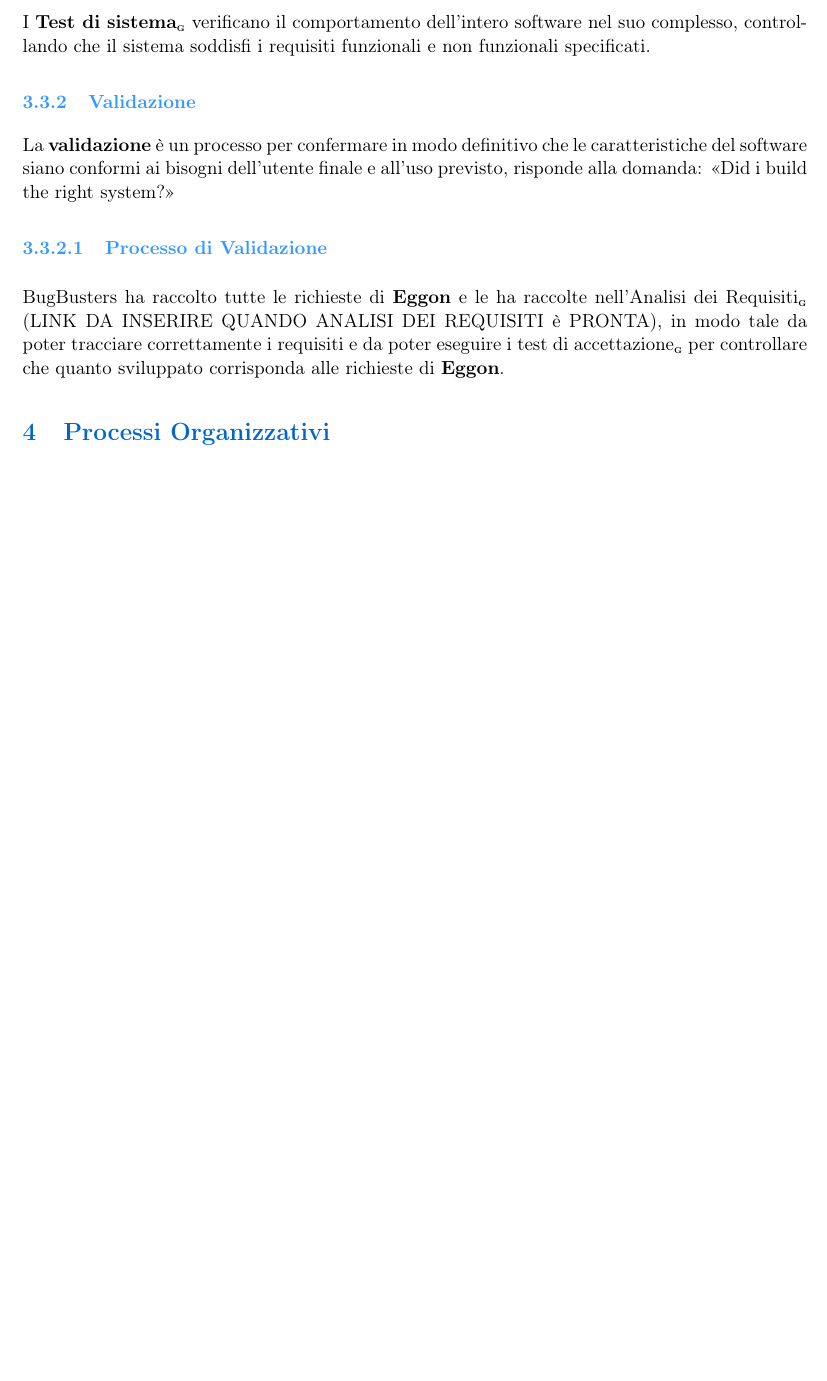
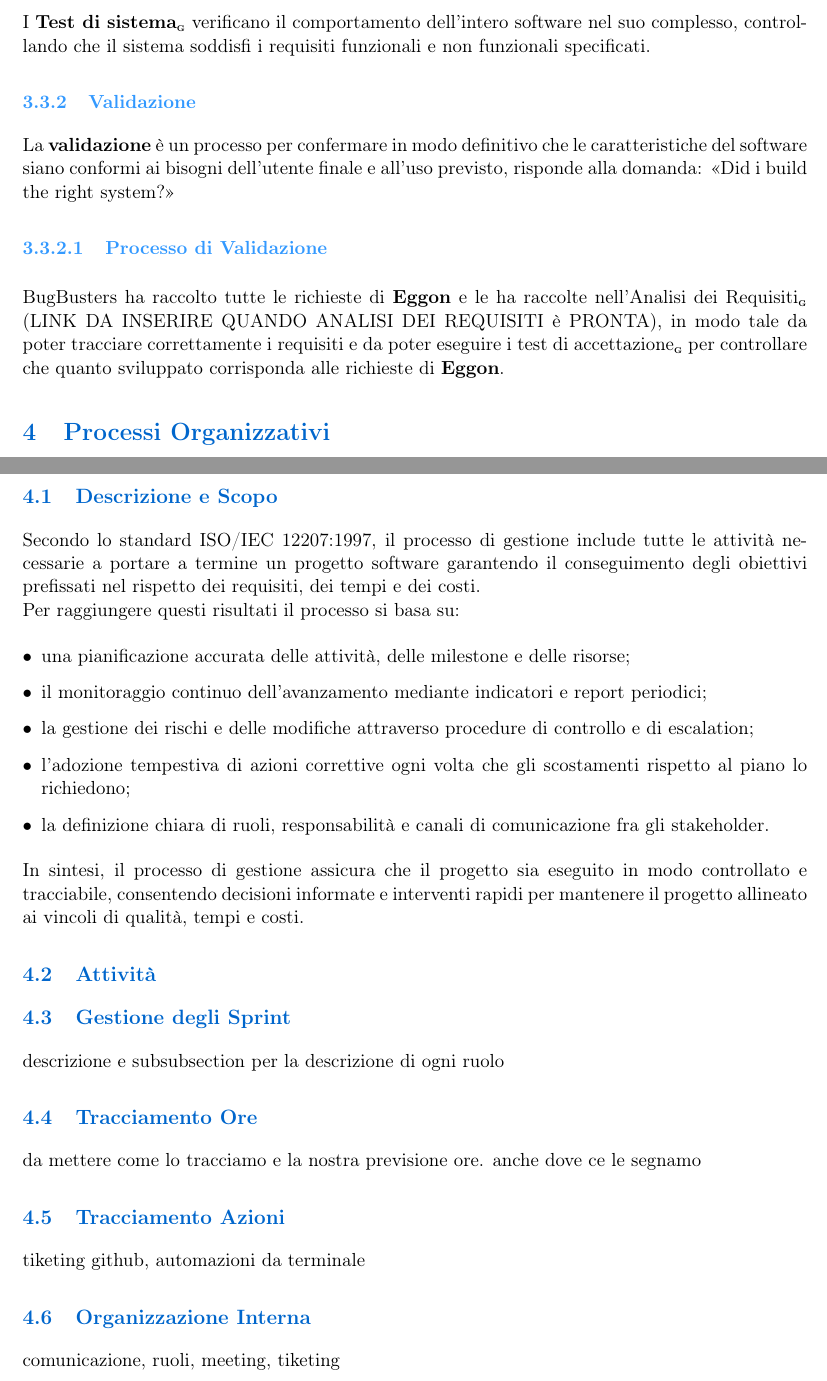
Before and after one commit to BugBustersUnipd/DocumentazioneSWE, a LaTeX document (RTB/NORME DI PROGETTO/Norme di Progetto.tex): part of page 18 of 18 before the commit and two parts of pages 18 and 19 of 19 after it, the two joined at a grey line, cut so that both start at the same text, the shorter picture padded with empty space. Compiled offline with pdfLaTeX.

Commit message:
avanzamento struttura

```diff
--- a/RTB/NORME DI PROGETTO/Norme di Progetto.tex
+++ b/RTB/NORME DI PROGETTO/Norme di Progetto.tex
@@ -698,5 +698,40 @@ I \textbf{Test di sistema}\G{} verificano il comportamento dell'intero software
 La \textbf{validazione} è un processo per confermare in modo definitivo che le caratteristiche del software siano conformi ai bisogni dell'utente finale e all'uso previsto, risponde alla domanda: <<Did i build the right system?>>
 \subsubsubsection{Processo di Validazione}
 BugBusters ha raccolto tutte le richieste di \textbf{Eggon} e le ha raccolte nell'Analisi dei Requisiti\G{} (LINK DA INSERIRE QUANDO ANALISI DEI REQUISITI è PRONTA), in modo tale da poter tracciare correttamente i requisiti e da poter eseguire i test di accettazione\G{} per controllare che quanto sviluppato corrisponda alle richieste di \textbf{Eggon}.
+
+
 \section{Processi Organizzativi}
+
+\subsection{Descrizione e Scopo}
+Secondo lo standard ISO/IEC 12207:1997, il processo di gestione include tutte le
+attività necessarie a portare a termine un progetto software garantendo il
+conseguimento degli obiettivi prefissati nel rispetto dei requisiti, dei tempi e
+ dei costi. \\
+Per raggiungere questi risultati il processo si basa su:
+\begin{itemize}
+    \item una pianificazione accurata delle attività, delle milestone e delle risorse;
+    \item il monitoraggio continuo dell'avanzamento mediante indicatori e report periodici;
+    \item la gestione dei rischi e delle modifiche attraverso procedure di controllo e di escalation;
+    \item l'adozione tempestiva di azioni correttive ogni volta che gli scostamenti rispetto al piano lo richiedono;
+    \item la definizione chiara di ruoli, responsabilità e canali di comunicazione fra gli stakeholder.
+\end{itemize}
+In sintesi, il processo di gestione assicura che il progetto sia
+eseguito in modo controllato e tracciabile, consentendo decisioni informate
+e interventi rapidi per mantenere il progetto allineato ai vincoli di qualità,
+tempi e costi.
+
+\subsection{Attività}
+
+\subsection{Gestione degli Sprint}
+descrizione e subsubsection per la descrizione di ogni ruolo
+
+\subsection{Tracciamento Ore}
+da mettere come lo tracciamo e la nostra previsione ore. anche dove ce le segnamo
+
+\subsection{Tracciamento Azioni}
+tiketing github, automazioni da terminale
+
+\subsection{Organizzazione Interna}
+comunicazione, ruoli, meeting, tiketing
+
 \end{document}
```
Also changed, not shown: RTB/NORME DI PROGETTO/Norme di Progetto.pdf.
